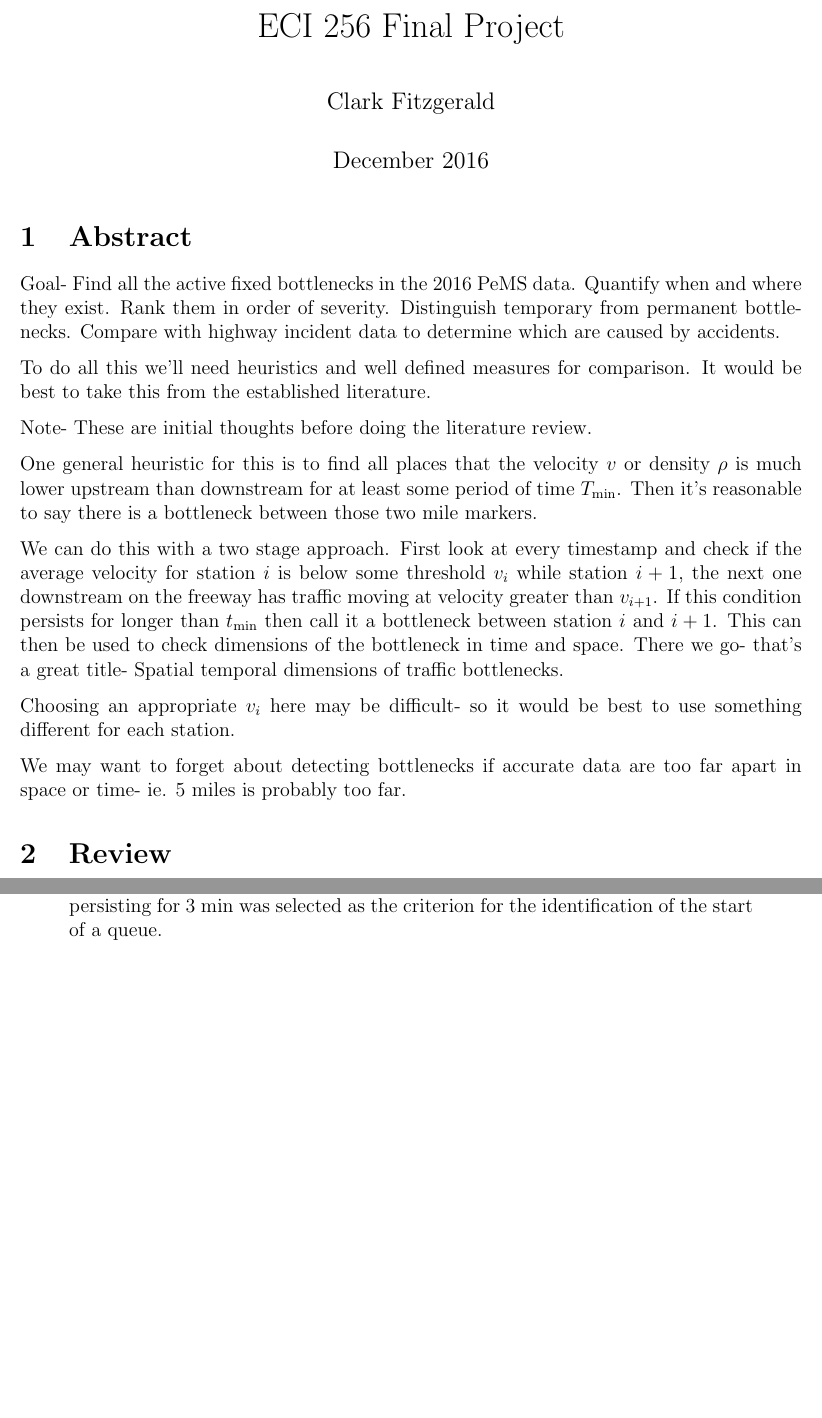
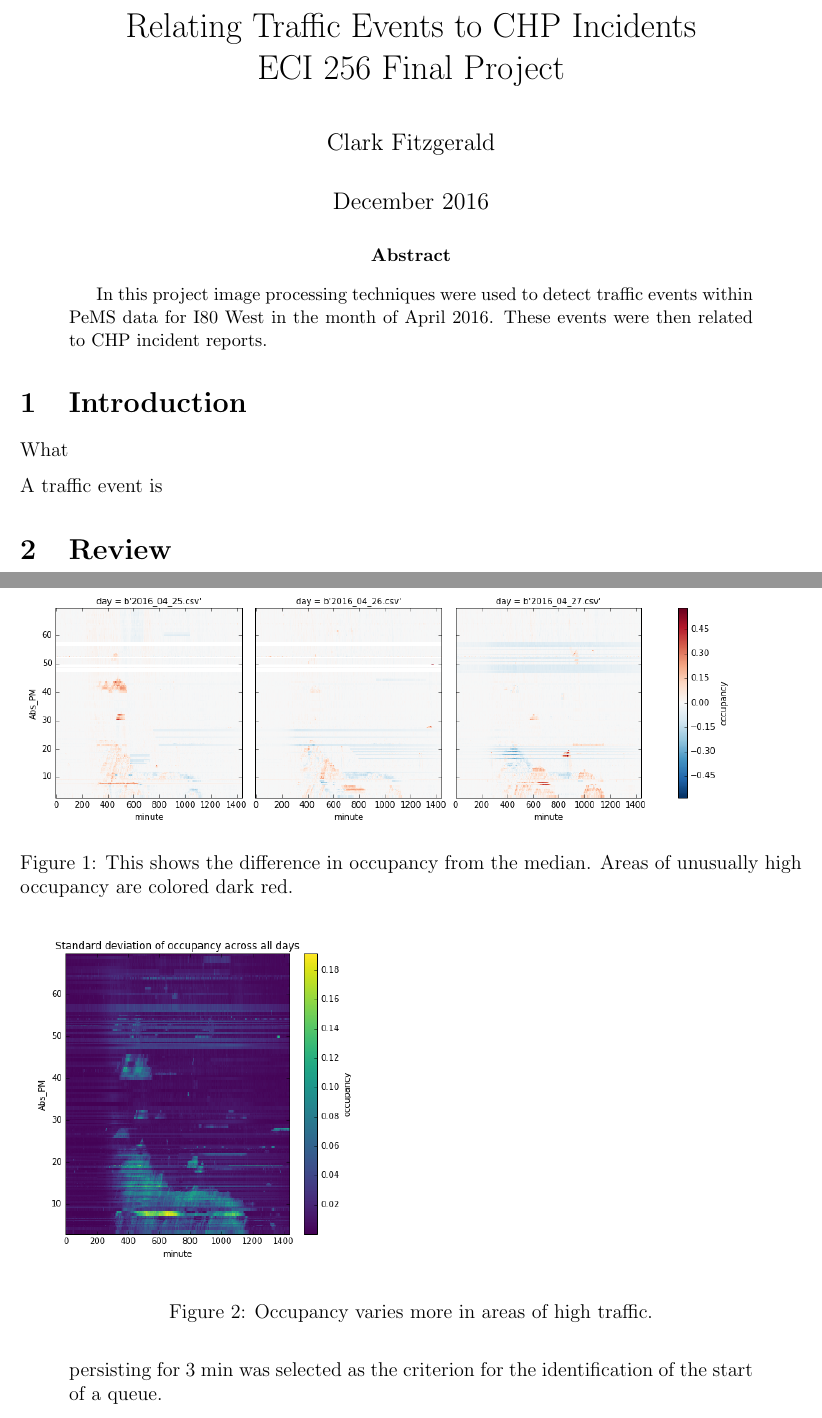
Before and after one commit to clarkfitzg/eci256project, a LaTeX paper (starting_work/report.tex): two parts of pages 1 and 2 of 4, joined at a grey line, cut at the place of the change, the shorter picture padded with empty space. Compiled offline with pdfLaTeX.

Commit message:
starting final report

```diff
--- a/starting_work/report.tex
+++ b/starting_work/report.tex
@@ -59,42 +59,26 @@
 
 \begin{document}
 
-\title{ECI 256 Final Project}
+\title{Relating Traffic Events to CHP Incidents\\
+ECI 256 Final Project}
 \date{December 2016}
 \author{Clark Fitzgerald}
 \maketitle
 
-\section{Abstract}
+\begin{abstract}
 
-Goal- Find all the active fixed bottlenecks in the 2016 PeMS data. Quantify
-when and where they exist. Rank them in order of severity. Distinguish
-temporary from permanent bottlenecks. Compare with highway incident data to
-determine which are caused by accidents.
+In this project image processing techniques were used to detect traffic
+events within PeMS data for I80 West in the month of April 2016.
+These events were then related to CHP incident reports.
 
-To do all this we'll need heuristics and well defined measures for
-comparison. It would be best to take this from the established literature.
+\end{abstract}
 
-Note- These are initial thoughts before doing the literature review.
+\section{Introduction}
+%%%%%%%%%%%%%%%%%%%%%%%%%%%%%%%%%%%%%%%%%%%%%%%%%%%%%%%%%%%%
 
-One general heuristic for this is to find all places that the velocity $v$ or
-density $\rho$ is much lower upstream than downstream for at least some
-period of time $T_{\min}$. Then it's reasonable to say there is a
-bottleneck between those two mile markers.
+What
 
-We can do this with a two stage approach. First look at every timestamp and
-check if the average velocity for station $i$ is below some threshold
-$v_{i}$ while station $i + 1$, the next one downstream on the freeway has
-traffic moving at velocity greater than $v_{i + 1}$. If this condition persists for
-longer than $t_{\min}$ then call it a bottleneck between station $i$ and $i
-+ 1$. This can then be used to check dimensions of the bottleneck in time
-and space. There we go- that's a great title- Spatial temporal dimensions
-of traffic bottlenecks.
-
-Choosing an appropriate $v_i$ here may be difficult- so it would be best to
-use something different for each station.
-
-We may want to forget about detecting bottlenecks if accurate data
-are too far apart in space or time- ie. 5 miles is probably too far.
+A traffic event is
 
 \section{Review}
 
@@ -139 +124,16 @@ types of accidents.
 
+\begin{figure}
+    \includegraphics[scale=0.5]{../diffs.png}
+    \caption{This shows the difference in occupancy from the median. Areas
+    of unusually high occupancy are colored dark red.
+    }
+\end{figure}
+
+
+
+
+\begin{figure}
+    \includegraphics[scale=0.5]{../occ_sd.png}
+    \caption{Occupancy varies more in areas of high traffic.}
+\end{figure}
+
```
Also changed, not shown: diffs.png, occ_sd.pdf (added), occ_sd.png (added), starting_work/report.pdf, starting_work/report.tex (8 more changed lines), 3 other files.
